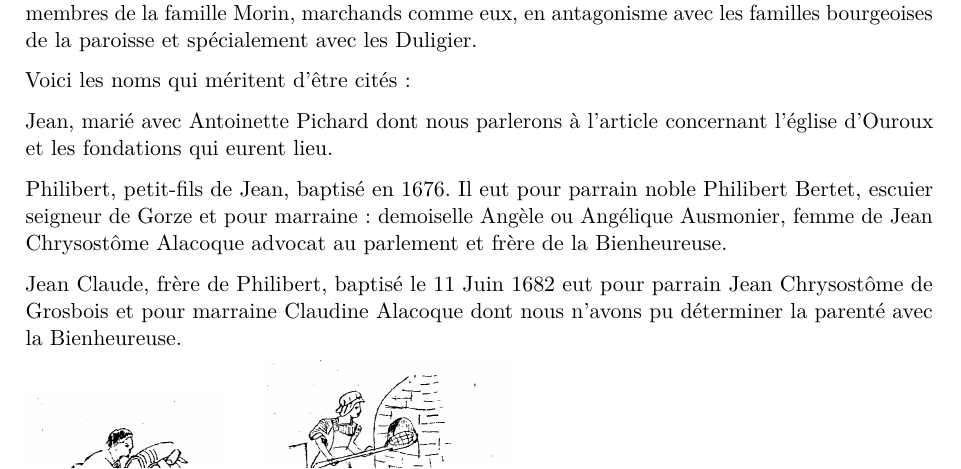
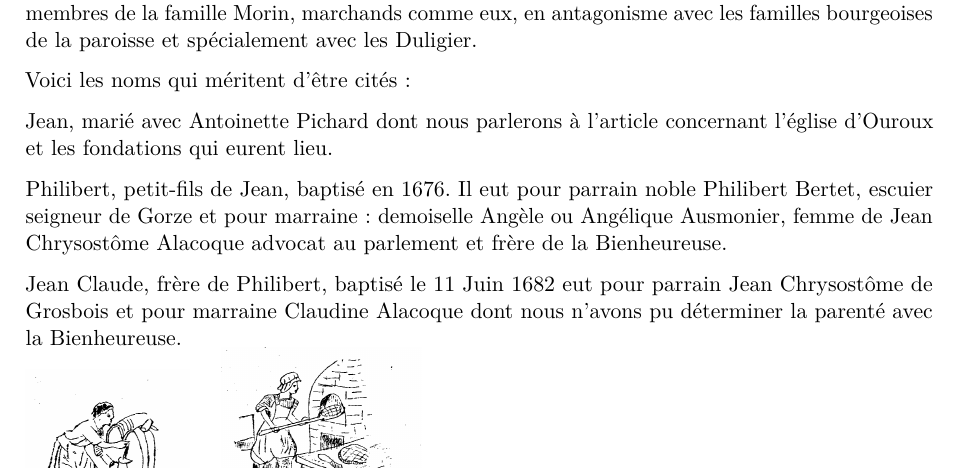
Before and after one commit to grostim/HistoireOuroux, a LaTeX document (Histoire d'Ouroux.tex, which reads Chapitres/13-autres-familles.tex): part of page 48 of 190, cut so that both start at the same text. Compiled offline with pdfLaTeX.

Commit message:
fix(latex): préserver le pied de page des scènes

```diff
--- a/Chapitres/13-autres-familles.tex
+++ b/Chapitres/13-autres-familles.tex
@@ -72,9 +72,10 @@ Philibert, petit-fils de Jean, baptisé en 1676. Il eut pour parrain noble Phili
 \enlargethispage{5\baselineskip}
 Jean Claude, frère de Philibert, baptisé le 11 Juin 1682 eut pour parrain Jean Chrysostôme de Grosbois et pour marraine Claudine Alacoque dont nous n'avons pu déterminer la parenté avec la Bienheureuse.
 
-\enlargethispage{3\baselineskip}
+\enlargethispage{1\baselineskip}
+\vspace{-0.5\baselineskip}
 \noindent
-\includegraphics[width=0.22\textwidth]{Illustrations/illus-autres-scene-ouvrier.png}
-\hspace{0.03\textwidth}
-\includegraphics[width=0.27\textwidth]{Illustrations/illus-autres-scene-boulanger.png}
+\includegraphics[width=0.18\textwidth]{Illustrations/illus-autres-scene-ouvrier.png}
+\hspace{0.02\textwidth}
+\includegraphics[width=0.22\textwidth]{Illustrations/illus-autres-scene-boulanger.png}
 \par
```
